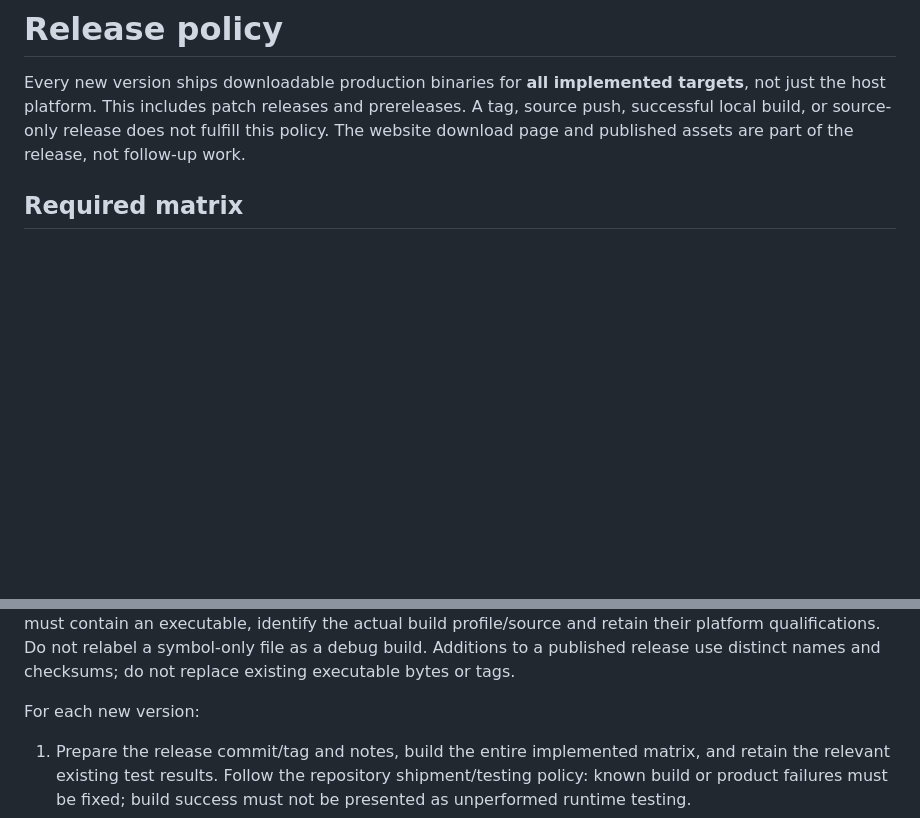
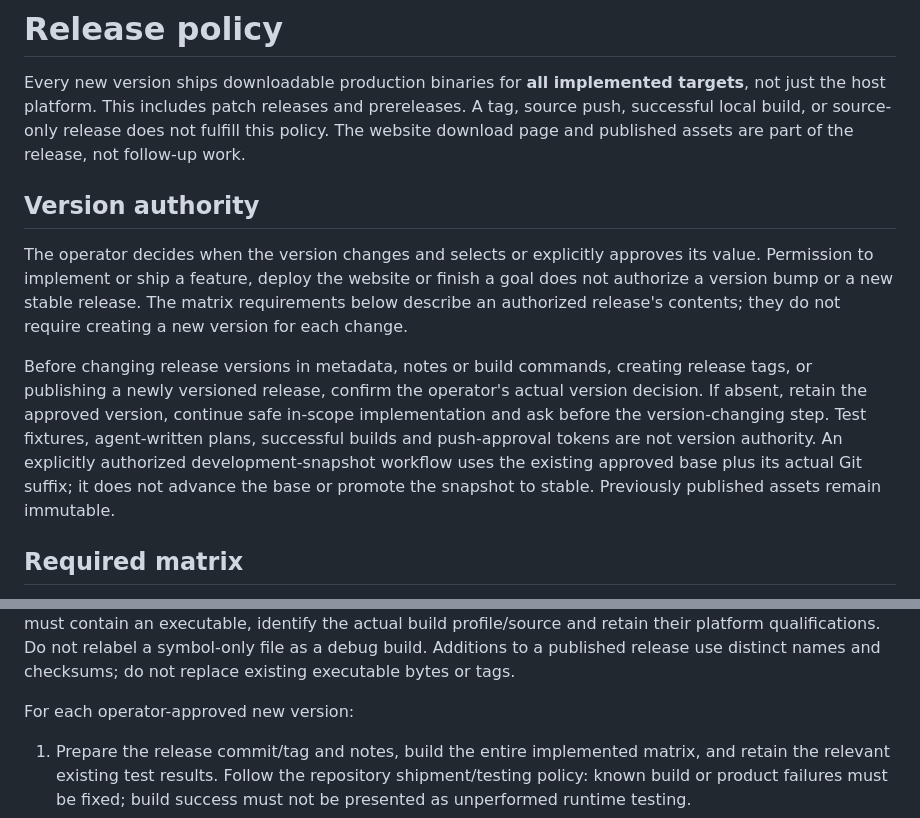
Before and after one commit to snajpa/snajpagent, a Markdown page: RELEASE.md, 2 parts joined by grey strips. Drawn GitHub-style; blank space fills up the shorter version.

Commit message:
Reserve release version decisions to the operator

```diff
--- a/RELEASE.md
+++ b/RELEASE.md
@@ -7,6 +7,23 @@ targets**, not just the host platform. This includes patch releases and
 prereleases. A tag, source push, successful local build, or source-only release
 does not fulfill this policy. The website download page and published assets
 are part of the release, not follow-up work.
+
+## Version authority
+
+The operator decides when the version changes and selects or explicitly approves
+its value. Permission to implement or ship a feature, deploy the website or
+finish a goal does not authorize a version bump or a new stable release.
+The matrix requirements below describe an authorized release's contents; they
+do not require creating a new version for each change.
+
+Before changing release versions in metadata, notes or build commands, creating
+release tags, or publishing a newly versioned release, confirm the operator's
+actual version decision. If absent, retain the approved version, continue safe
+in-scope implementation and ask before the version-changing step. Test fixtures,
+agent-written plans, successful builds and push-approval tokens are not version
+authority. An explicitly authorized development-snapshot workflow uses the
+existing approved base plus its actual Git suffix; it does not advance the base
+or promote the snapshot to stable. Previously published assets remain immutable.
 
 ## Required matrix
 
@@ -95,7 +112,7 @@ symbol-only file as a debug build. Additions to a published release use distinct
 names and checksums; do not replace existing executable bytes or tags.
 
 
-For each new version:
+For each operator-approved new version:
 
 1. Prepare the release commit/tag and notes, build the entire implemented
    matrix, and retain the relevant existing test results. Follow the repository
```
Also changed, not shown: AGENTS.md (+10 -0 lines).
